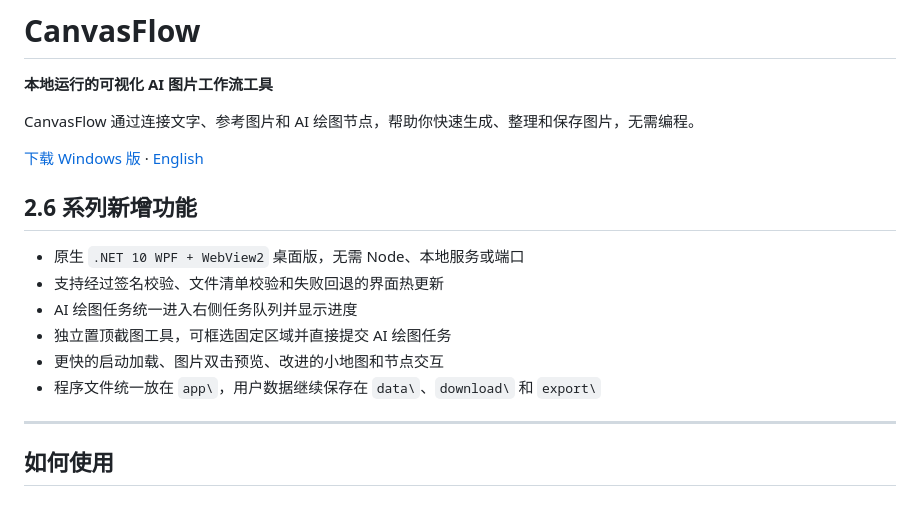
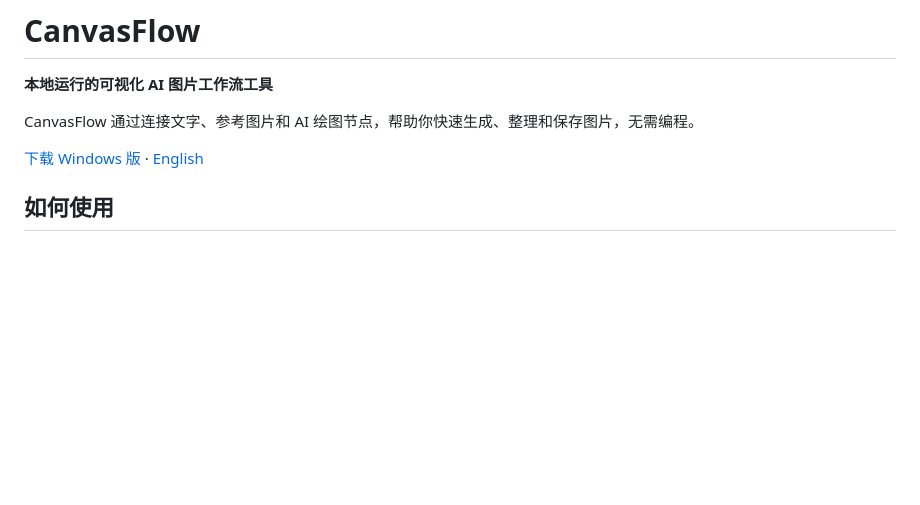
Before and after one commit to wuxinliuyun-art/canvasflow, a Markdown page: README.md, the part around the change. GitHub-like rendering; blank space fills up the shorter version.

```diff
--- a/README.md
+++ b/README.md
@@ -6,16 +6,7 @@ CanvasFlow 通过连接文字、参考图片和 AI 绘图节点，帮助你快
 
 [下载 Windows 版](https://github.com/wuxinliuyun-art/canvasflow/releases/latest) · [English](README_EN.md)
 
-## 2.6 系列新增功能
 
-- 原生 `.NET 10 WPF + WebView2` 桌面版，无需 Node、本地服务或端口
-- 支持经过签名校验、文件清单校验和失败回退的界面热更新
-- AI 绘图任务统一进入右侧任务队列并显示进度
-- 独立置顶截图工具，可框选固定区域并直接提交 AI 绘图任务
-- 更快的启动加载、图片双击预览、改进的小地图和节点交互
-- 程序文件统一放在 `app\`，用户数据继续保存在 `data\`、`download\` 和 `export\`
-
----
 
 ## 如何使用
 
```
